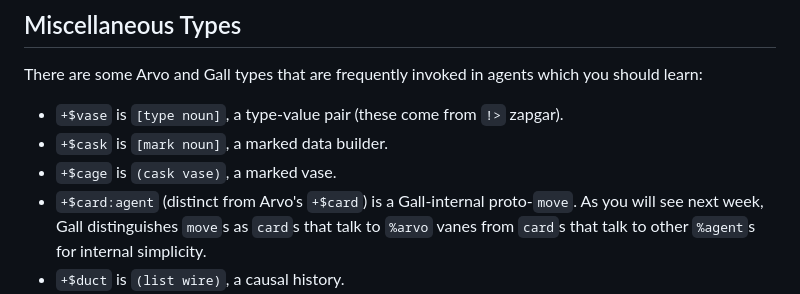
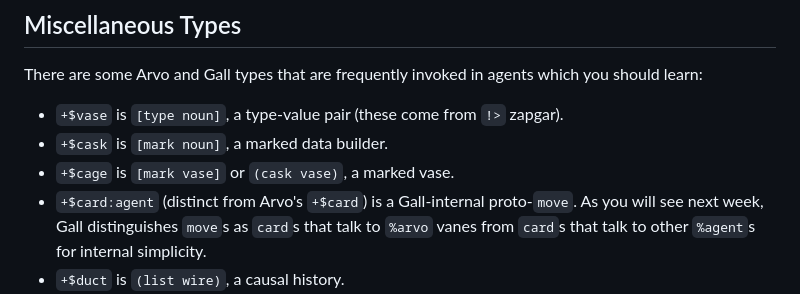
Before and after one commit to sigilante/curriculum, a Markdown page: asl-2023.1/asl1.md, the part around the change. GitHub-like rendering.

```diff
--- a/asl-2023.1/asl1.md
+++ b/asl-2023.1/asl1.md
@@ -461,7 +461,7 @@ There are some Arvo and Gall types that are frequently invoked in agents which y
 
 - `+$vase` is `[type noun]`, a type-value pair (these come from `!>` zapgar).
 - `+$cask` is `[mark noun]`, a marked data builder.
-- `+$cage` is `(cask vase)`, a marked vase.
+- `+$cage` is `[mark vase]` or `(cask vase)`, a marked vase.
 - `+$card:agent` (distinct from Arvo's `+$card`) is a Gall-internal proto-`move`.  As you will see next week, Gall distinguishes `move`s as `card`s that talk to `%arvo` vanes from `card`s that talk to other `%agent`s for internal simplicity.
 - `+$duct` is `(list wire)`, a causal history.
 - `+$bone` is a `duct` handle.
```
